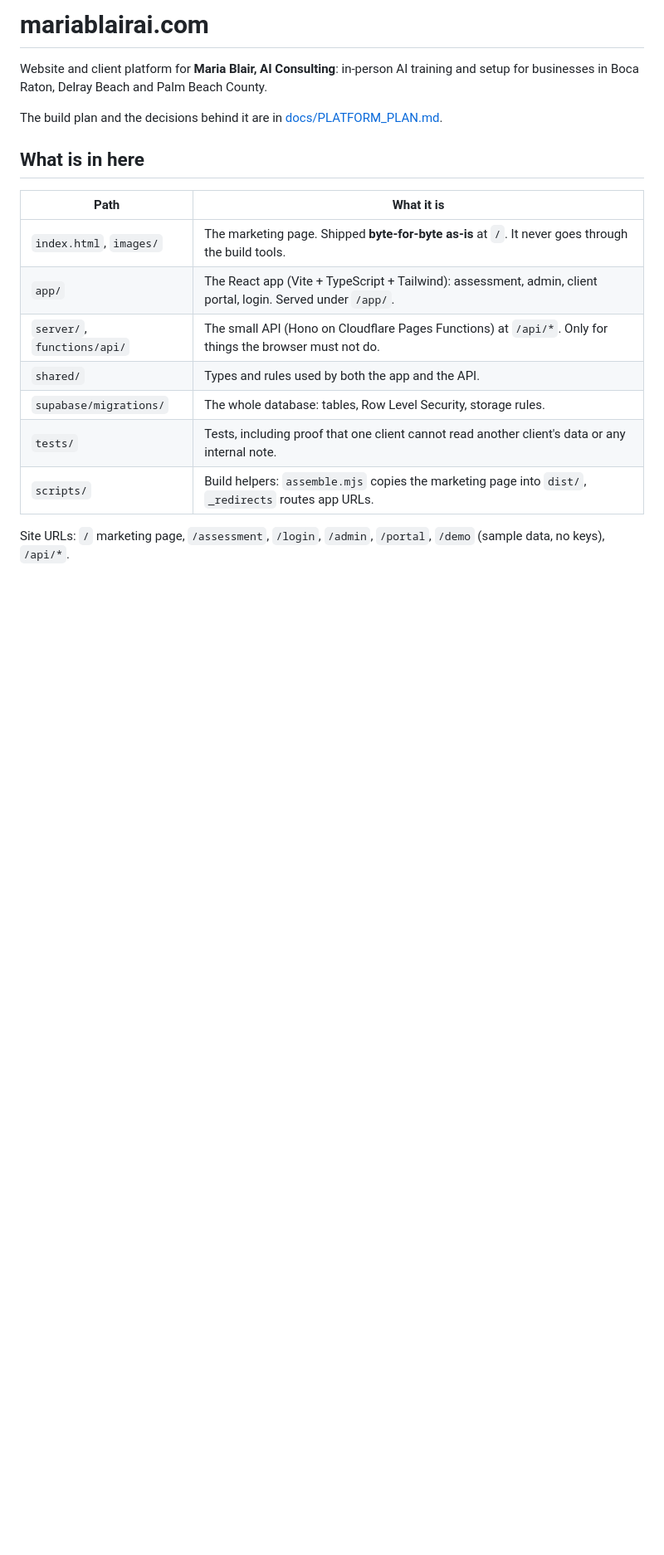
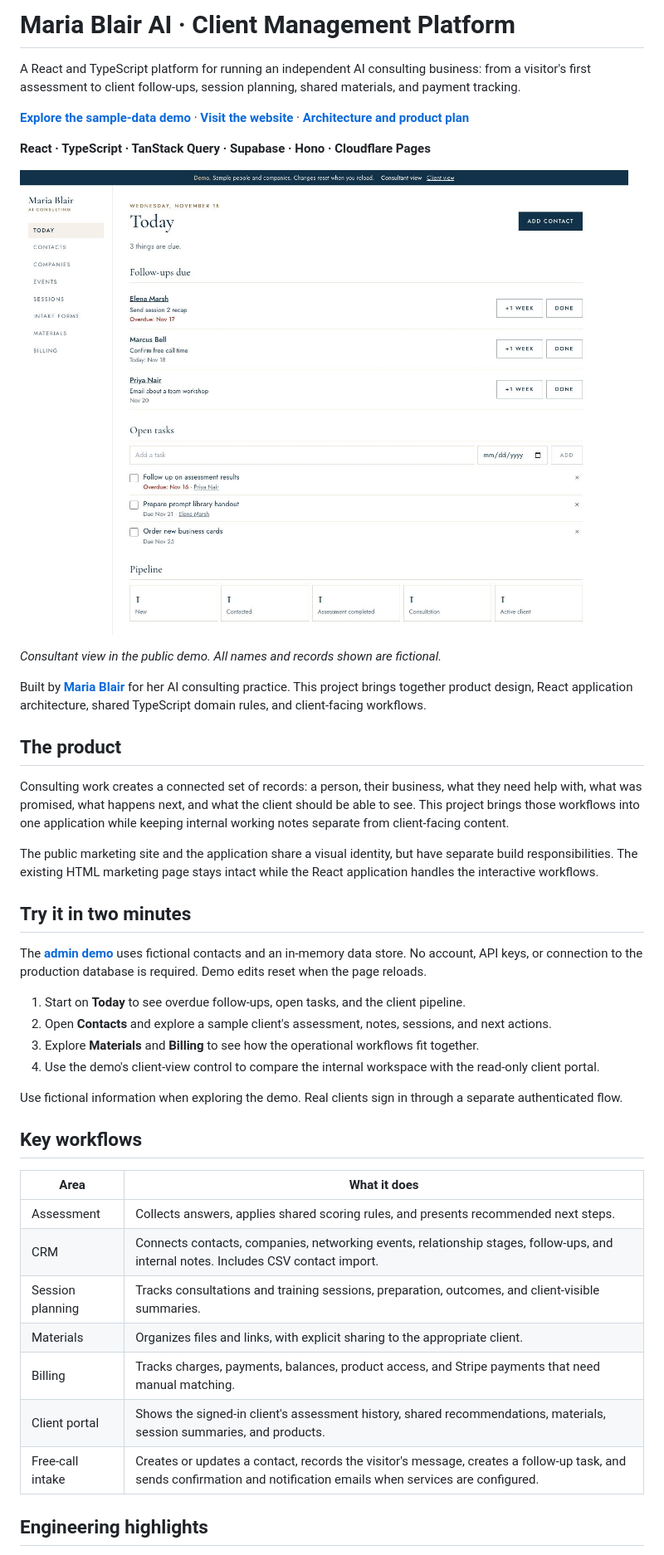
Before and after one commit to mashablair/mariablair-ai, a Markdown page: README.md, the part around one of its changes. Shown at 83% size. Rendered like a GitHub page; pictures changed too: docs/screenshots/crm-demo-today.jpg (added); blank space fills up the shorter version.

```diff
--- a/README.md
+++ b/README.md
@@ -1,20 +1,45 @@
-# mariablairai.com
+# Maria Blair AI · Client Management Platform
 
-Website and client platform for **Maria Blair, AI Consulting**: in-person AI training and setup for businesses in Boca Raton, Delray Beach and Palm Beach County.
+A React and TypeScript platform for running an independent AI consulting business: from a visitor's first assessment to client follow-ups, session planning, shared materials, and payment tracking.
 
-The build plan and the decisions behind it are in [docs/PLATFORM_PLAN.md](docs/PLATFORM_PLAN.md).
+**[Explore the sample-data demo](https://mariablairai.com/demo/admin)** · **[Visit the website](https://mariablairai.com)** · **[Architecture and product plan](docs/PLATFORM_PLAN.md)**
 
-## What is in here
+**React · TypeScript · TanStack Query · Supabase · Hono · Cloudflare Pages**
 
-| Path | What it is |
+![Sample-data CRM dashboard showing the consultant’s follow-up queue and open tasks](docs/screenshots/crm-demo-today.jpg)
+
+*Consultant view in the public demo. All names and records shown are fictional.*
+
+Built by **[Maria Blair](https://github.com/mashablair)** for her AI consulting practice. This project brings together product design, React application architecture, shared TypeScript domain rules, and client-facing workflows.
+
+## The product
+
+Consulting work creates a connected set of records: a person, their business, what they need help with, what was promised, what happens next, and what the client should be able to see. This project brings those workflows into one application while keeping internal working notes separate from client-facing content.
+
+The public marketing site and the application share a visual identity, but have separate build responsibilities. The existing HTML marketing page stays intact while the React application handles the interactive workflows.
+
+## Try it in two minutes
+
+The **[admin demo](https://mariablairai.com/demo/admin)** uses fictional contacts and an in-memory data store. No account, API keys, or connection to the production database is required. Demo edits reset when the page reloads.
+
+1. Start on **Today** to see overdue follow-ups, open tasks, and the client pipeline.
+2. Open **Contacts** and explore a sample client's assessment, notes, sessions, and next actions.
+3. Explore **Materials** and **Billing** to see how the operational workflows fit together.
+4. Use the demo's client-view control to compare the internal workspace with the read-only client portal.
+
+Use fictional information when exploring the demo. Real clients sign in through a separate authenticated flow.
+
+## Key workflows
+
+| Area | What it does |
 | --- | --- |
-| `index.html`, `images/` | The marketing page. Shipped **byte-for-byte as-is** at `/`. It never goes through the build tools. |
-| `app/` | The React app (Vite + TypeScript + Tailwind): assessment, admin, client portal, login. Served under `/app/`. |
-| `server/`, `functions/api/` | The small API (Hono on Cloudflare Pages Functions) at `/api/*`. Only for things the browser must not do. |
-| `shared/` | Types and rules used by both the app and the API. |
-| `supabase/migrations/` | The whole database: tables, Row Level Security, storage rules. |
-| `tests/` | Tests, including proof that one client cannot read another client's data or any internal note. |
-| `scripts/` | Build helpers: `assemble.mjs` copies the marketing page into `dist/`, `_redirects` routes app URLs. |
+| Assessment | Collects answers, applies shared scoring rules, and presents recommended next steps. |
+| CRM | Connects contacts, companies, networking events, relationship stages, follow-ups, and internal notes. Includes CSV contact import. |
+| Session planning | Tracks consultations and training sessions, preparation, outcomes, and client-visible summaries. |
+| Materials | Organizes files and links, with explicit sharing to the appropriate client. |
+| Billing | Tracks charges, payments, balances, product access, and Stripe payments that need manual matching. |
+| Client portal | Shows the signed-in client's assessment history, shared recommendations, materials, session summaries, and products. |
+| Free-call intake | Creates or updates a contact, records the visitor's message, creates a follow-up task, and sends confirmation and notification emails when services are configured. |
 
-Site URLs: `/` marketing page, `/assessment`, `/login`, `/admin`, `/portal`, `/demo` (sample data, no keys), `/api/*`.
+## Engineering highlights
 
```
Also changed, not shown: other parts of README.md (+77 -19 lines), docs/PORTFOLIO_CHECK.md (added, +9 -0 lines).
